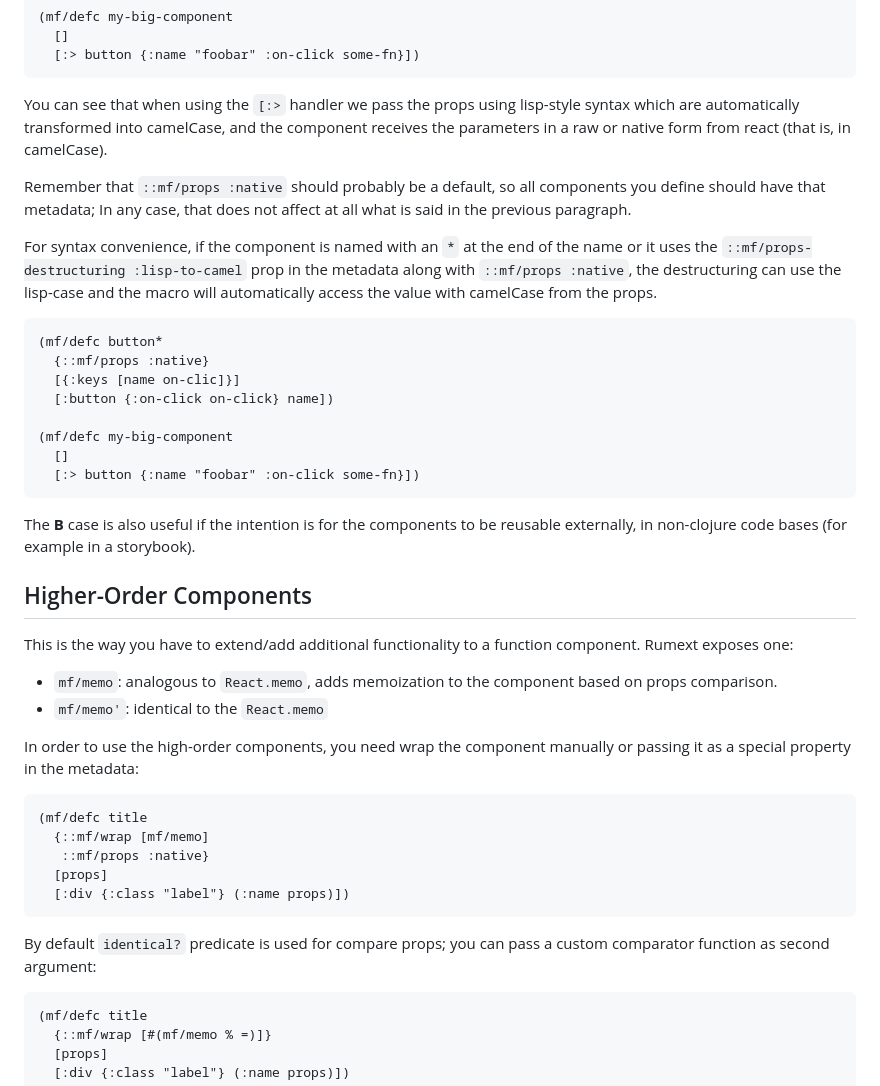
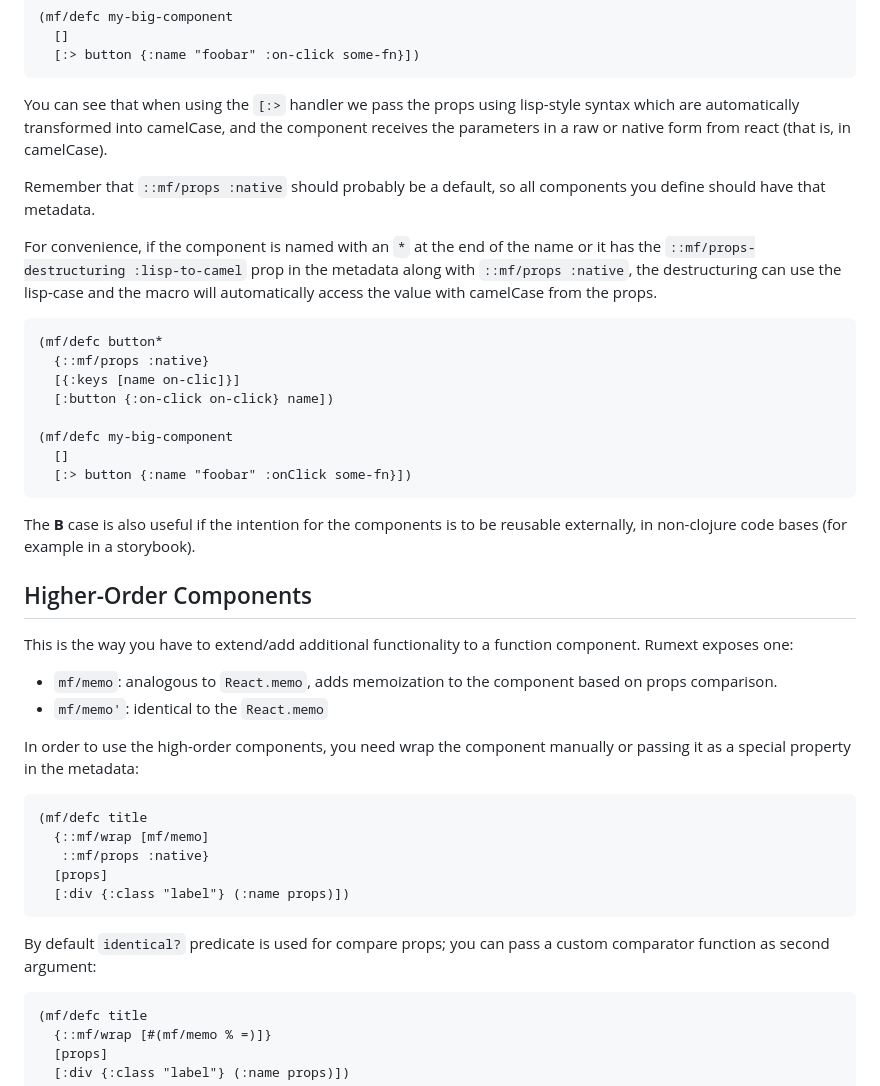
Before and after one commit to funcool/rumext, a Markdown page: doc/user-guide.md, the part around the change printed below. Rendered like a GitHub page.

````diff
--- a/doc/user-guide.md
+++ b/doc/user-guide.md
@@ -191,18 +191,19 @@ For the **B** case, we will use the already known `[:> ...]` handler:
   [:> button {:name "foobar" :on-click some-fn}])
 ```
 
-You can see that when using the `[:>` handler we pass the props using lisp-style syntax
-which are automatically transformed into camelCase, and the component receives the
-parameters in a raw or native form from react (that is, in camelCase).
+You can see that when using the `[:>` handler we pass the props using
+lisp-style syntax which are automatically transformed into camelCase,
+and the component receives the parameters in a raw or native form from
+react (that is, in camelCase).
 
-Remember that `::mf/props :native` should probably be a default, so all components you
-define should have that metadata; In any case, that does not affect at all what is said in
-the previous paragraph.
+Remember that `::mf/props :native` should probably be a default, so
+all components you define should have that metadata.
 
-For syntax convenience, if the component is named with an `*` at the end of the name or it
-uses the `::mf/props-destructuring :lisp-to-camel` prop in the metadata along with
-`::mf/props :native`, the destructuring can use the lisp-case and the macro will automatically
-access the value with camelCase from the props.
+For convenience, if the component is named with an `*` at the end of
+the name or it has the `::mf/props-destructuring :lisp-to-camel` prop
+in the metadata along with `::mf/props :native`, the destructuring can
+use the lisp-case and the macro will automatically access the value
+with camelCase from the props.
 
 ```
 (mf/defc button*
@@ -212,11 +213,12 @@ access the value with camelCase from the props.
 
 (mf/defc my-big-component
   []
-  [:> button {:name "foobar" :on-click some-fn}])
+  [:> button {:name "foobar" :onClick some-fn}])
 ```
 
-The **B** case is also useful if the intention is for the components to be reusable
-externally, in non-clojure code bases (for example in a storybook).
+The **B** case is also useful if the intention for the components is
+to be reusable externally, in non-clojure code bases (for example in a
+storybook).
 
 
 ## Higher-Order Components
@@ -228,8 +230,8 @@ function component. Rumext exposes one:
   component based on props comparison.
 - `mf/memo'`: identical to the `React.memo`
 
-In order to use the high-order components, you need wrap the component manually
-or passing it as a special property in the metadata:
+In order to use the high-order components, you need wrap the component
+manually or passing it as a special property in the metadata:
 
 ```clojure
 (mf/defc title
@@ -239,8 +241,8 @@ or passing it as a special property in the metadata:
   [:div {:class "label"} (:name props)])
 ```
 
-By default `identical?` predicate is used for compare props; you can pass a custom
-comparator function as second argument:
+By default `identical?` predicate is used for compare props; you can
+pass a custom comparator function as second argument:
 
 ```clojure
 (mf/defc title
````
Also changed, not shown: other parts of doc/user-guide.md (+8 -8 lines).
